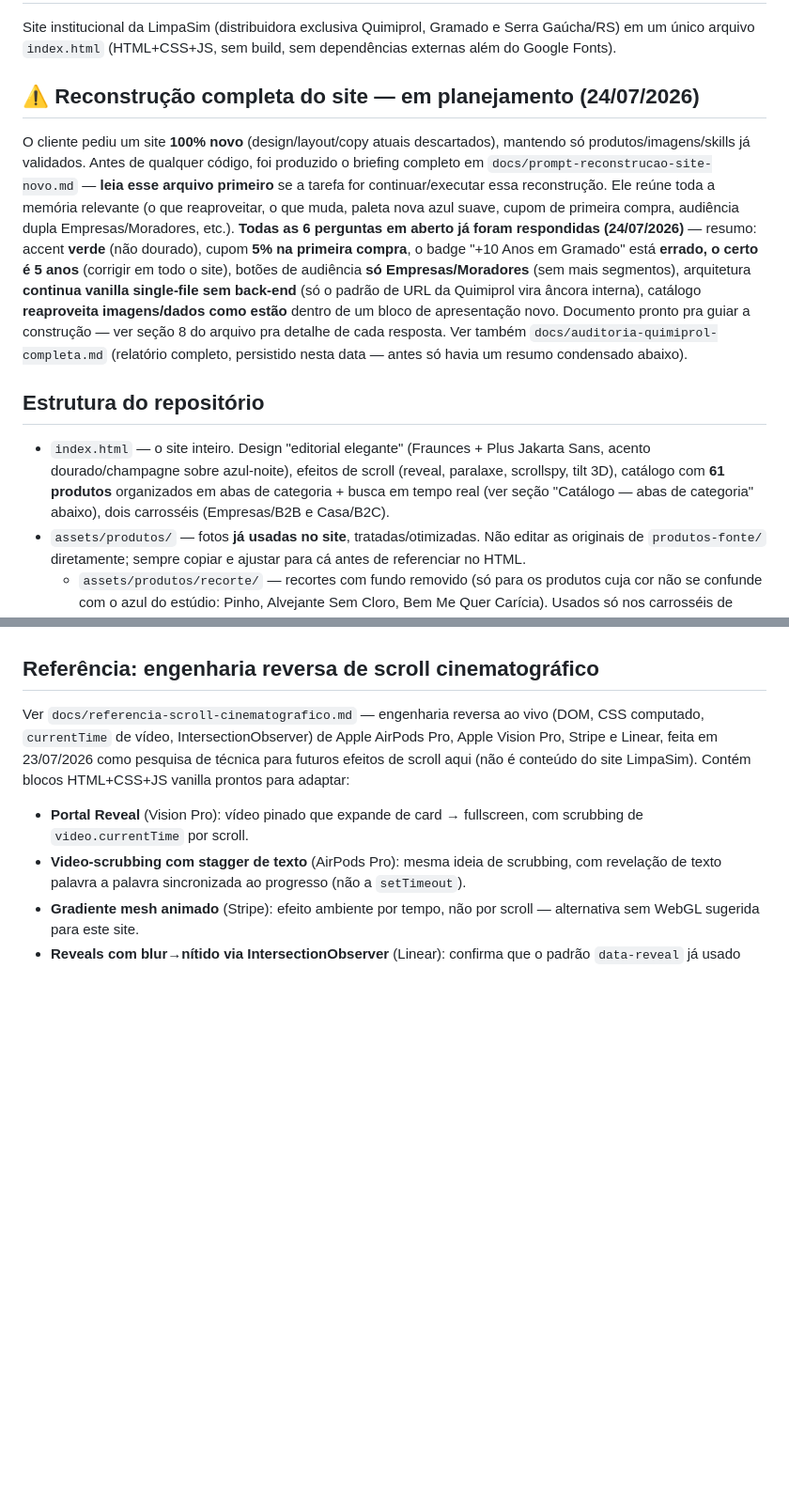
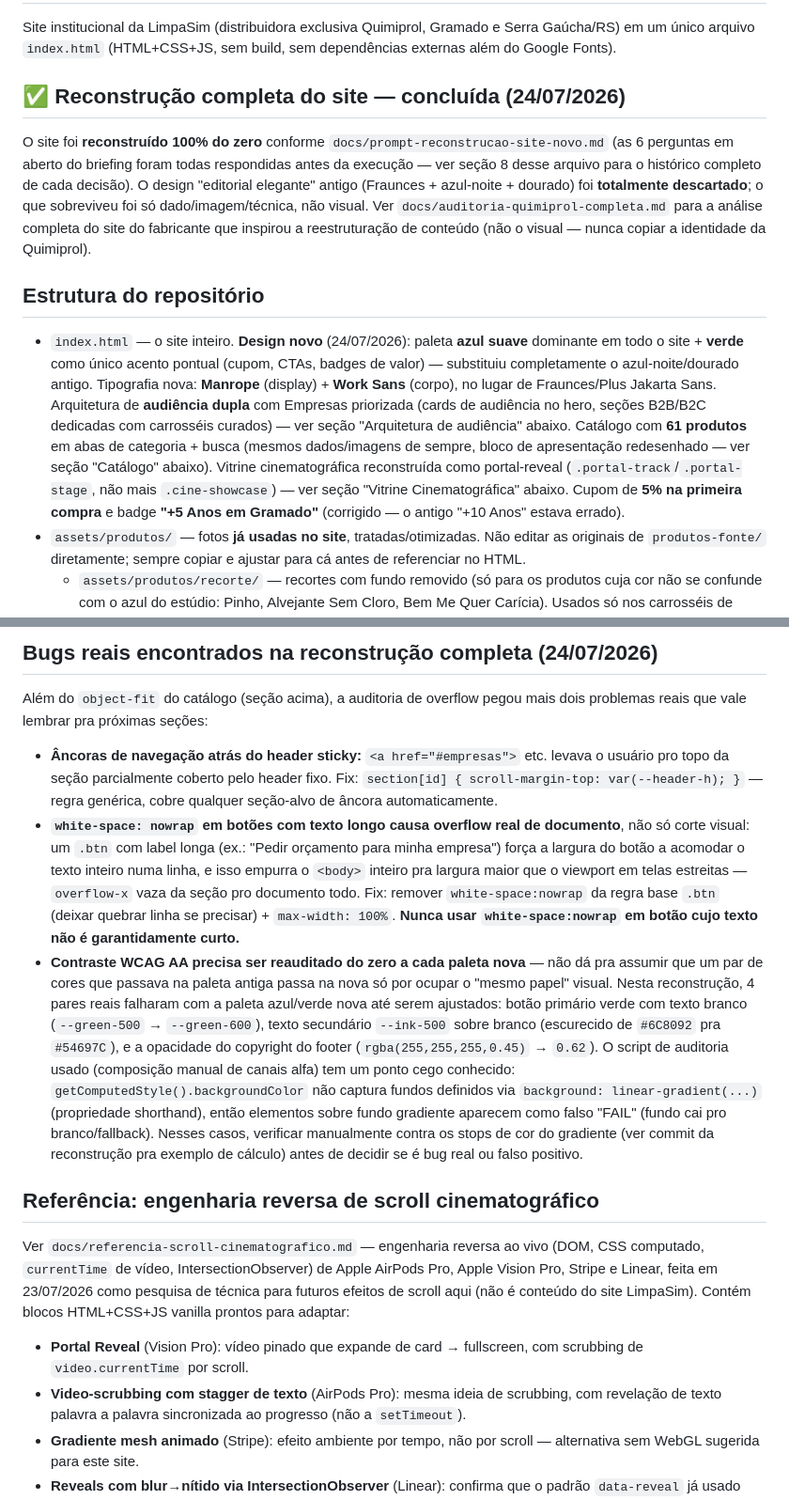
Before and after one commit to ruansormani/limpasim, a Markdown page: CLAUDE.md, 2 parts joined by grey strips. Shown at 94% size. Drawn GitHub-style; blank space fills up the shorter version.

```diff
--- a/CLAUDE.md
+++ b/CLAUDE.md
@@ -4,35 +4,35 @@ Site institucional da LimpaSim (distribuidora exclusiva Quimiprol, Gramado e
 Serra Gaúcha/RS) em um único arquivo `index.html` (HTML+CSS+JS, sem build,
 sem dependências externas além do Google Fonts).
 
-## ⚠ Reconstrução completa do site — em planejamento (24/07/2026)
+## ✅ Reconstrução completa do site — concluída (24/07/2026)
 
-O cliente pediu um site **100% novo** (design/layout/copy atuais
-descartados), mantendo só produtos/imagens/skills já validados. Antes de
-qualquer código, foi produzido o briefing completo em
-`docs/prompt-reconstrucao-site-novo.md` — **leia esse arquivo primeiro**
-se a tarefa for continuar/executar essa reconstrução. Ele reúne toda a
-memória relevante (o que reaproveitar, o que muda, paleta nova azul
-suave, cupom de primeira compra, audiência dupla Empresas/Moradores,
-etc.). **Todas as 6 perguntas em aberto já foram respondidas
-(24/07/2026)** — resumo: accent **verde** (não dourado), cupom **5% na
-primeira compra**, o badge "+10 Anos em Gramado" está **errado, o
-certo é 5 anos** (corrigir em todo o site), botões de audiência **só
-Empresas/Moradores** (sem mais segmentos), arquitetura **continua
-vanilla single-file sem back-end** (só o padrão de URL da Quimiprol
-vira âncora interna), catálogo **reaproveita imagens/dados como estão**
-dentro de um bloco de apresentação novo. Documento pronto pra guiar a
-construção — ver seção 8 do arquivo pra detalhe de cada resposta.
-Ver também `docs/auditoria-quimiprol-completa.md` (relatório completo,
-persistido nesta data — antes só havia um resumo condensado abaixo).
+O site foi **reconstruído 100% do zero** conforme
+`docs/prompt-reconstrucao-site-novo.md` (as 6 perguntas em aberto do
+briefing foram todas respondidas antes da execução — ver seção 8 desse
+arquivo para o histórico completo de cada decisão). O design "editorial
+elegante" antigo (Fraunces + azul-noite + dourado) foi **totalmente
+descartado**; o que sobreviveu foi só dado/imagem/técnica, não visual.
+Ver `docs/auditoria-quimiprol-completa.md` para a análise completa do
+site do fabricante que inspirou a reestruturação de conteúdo (não o
+visual — nunca copiar a identidade da Quimiprol).
 
 ## Estrutura do repositório
 
-- `index.html` — o site inteiro. Design "editorial elegante" (Fraunces +
-  Plus Jakarta Sans, acento dourado/champagne sobre azul-noite), efeitos de
-  scroll (reveal, paralaxe, scrollspy, tilt 3D), catálogo com **61
-  produtos** organizados em abas de categoria + busca em tempo real
-  (ver seção "Catálogo — abas de categoria" abaixo), dois carrosséis
-  (Empresas/B2B e Casa/B2C).
+- `index.html` — o site inteiro. **Design novo** (24/07/2026): paleta
+  **azul suave** dominante em todo o site + **verde** como único acento
+  pontual (cupom, CTAs, badges de valor) — substituiu completamente o
+  azul-noite/dourado antigo. Tipografia nova: **Manrope** (display) +
+  **Work Sans** (corpo), no lugar de Fraunces/Plus Jakarta Sans.
+  Arquitetura de **audiência dupla** com Empresas priorizada (cards de
+  audiência no hero, seções B2B/B2C dedicadas com carrosséis
+  curados) — ver seção "Arquitetura de audiência" abaixo. Catálogo com
+  **61 produtos** em abas de categoria + busca (mesmos dados/imagens de
+  sempre, bloco de apresentação redesenhado — ver seção "Catálogo"
+  abaixo). Vitrine cinematográfica reconstruída como portal-reveal
+  (`.portal-track`/`.portal-stage`, não mais `.cine-showcase`) — ver
+  seção "Vitrine Cinematográfica" abaixo. Cupom de **5% na primeira
+  compra** e badge **"+5 Anos em Gramado"** (corrigido — o antigo "+10
+  Anos" estava errado).
 - `assets/produtos/` — fotos **já usadas no site**, tratadas/otimizadas.
   Não editar as originais de `produtos-fonte/` diretamente; sempre copiar
   e ajustar para cá antes de referenciar no HTML.
@@ -154,3 +158,36 @@ sem vídeo, sem IA generativa, sem canvas, mantendo todo o resto do site
+## Bugs reais encontrados na reconstrução completa (24/07/2026)
+
+Além do `object-fit` do catálogo (seção acima), a auditoria de overflow
+pegou mais dois problemas reais que vale lembrar pra próximas seções:
+
+- **Âncoras de navegação atrás do header sticky:** `<a href="#empresas">`
+  etc. levava o usuário pro topo da seção parcialmente coberto pelo
+  header fixo. Fix: `section[id] { scroll-margin-top: var(--header-h); }`
+  — regra genérica, cobre qualquer seção-alvo de âncora automaticamente.
+- **`white-space: nowrap` em botões com texto longo causa overflow real
+  de documento**, não só corte visual: um `.btn` com label longa (ex.:
+  "Pedir orçamento para minha empresa") força a largura do botão a
+  acomodar o texto inteiro numa linha, e isso empurra o `<body>` inteiro
+  pra largura maior que o viewport em telas estreitas — `overflow-x`
+  vaza da seção pro documento todo. Fix: remover `white-space:nowrap`
+  da regra base `.btn` (deixar quebrar linha se precisar) + `max-width:
+  100%`. **Nunca usar `white-space:nowrap` em botão cujo texto não é
+  garantidamente curto.**
+- **Contraste WCAG AA precisa ser reauditado do zero a cada paleta
+  nova** — não dá pra assumir que um par de cores que passava na paleta
+  antiga passa na nova só por ocupar o "mesmo papel" visual. Nesta
+  reconstrução, 4 pares reais falharam com a paleta azul/verde nova até
+  serem ajustados: botão primário verde com texto branco (`--green-500`
+  → `--green-600`), texto secundário `--ink-500` sobre branco (escurecido
+  de `#6C8092` pra `#54697C`), e a opacidade do copyright do footer
+  (`rgba(255,255,255,0.45)` → `0.62`). O script de auditoria usado
+  (composição manual de canais alfa) tem um ponto cego conhecido:
+  `getComputedStyle().backgroundColor` não captura fundos definidos via
+  `background: linear-gradient(...)` (propriedade shorthand), então
+  elementos sobre fundo gradiente aparecem como falso "FAIL" (fundo cai
+  pro branco/fallback). Nesses casos, verificar manualmente contra os
+  stops de cor do gradiente (ver commit da reconstrução pra exemplo de
+  cálculo) antes de decidir se é bug real ou falso positivo.
 
 ## Referência: engenharia reversa de scroll cinematográfico
 
```
Also changed, not shown: other parts of CLAUDE.md (+70 -66 lines).
